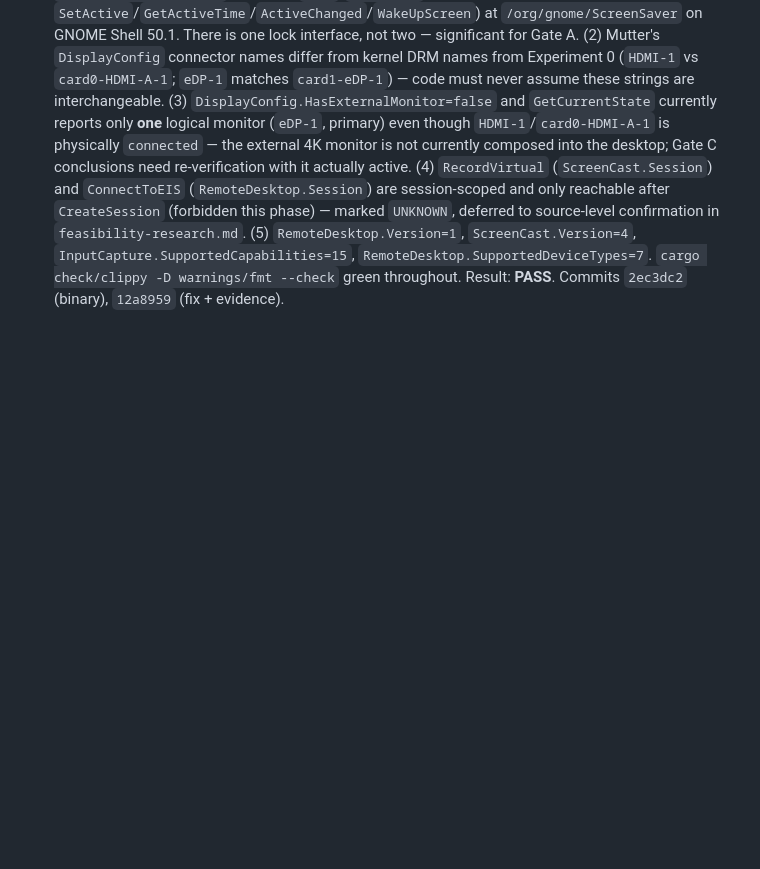
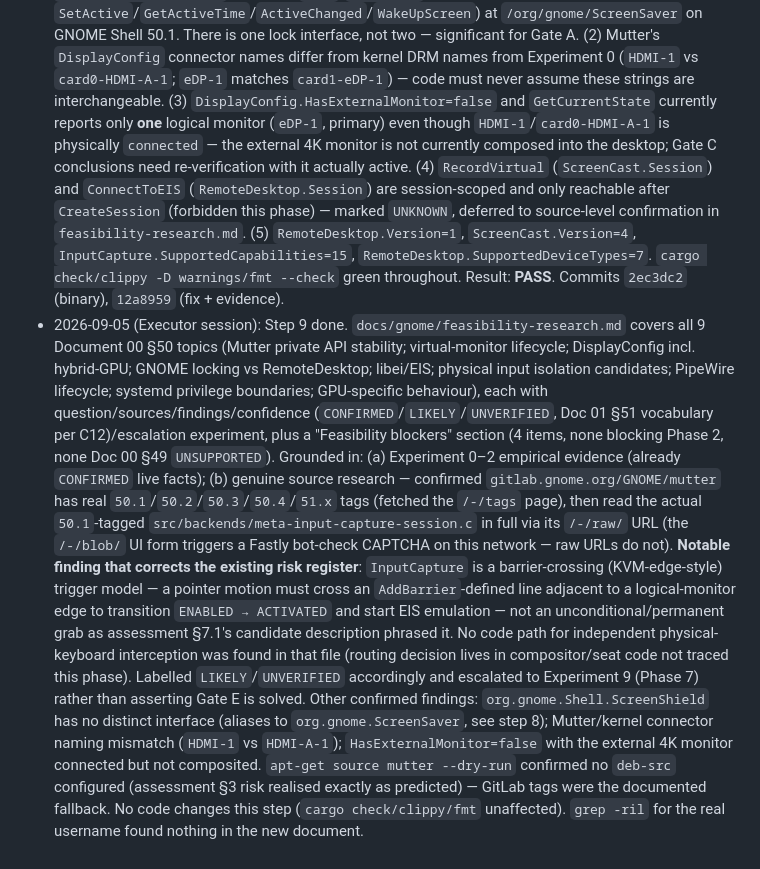
Before and after one commit to rai-himanshu07/Blackroom-Console, a Markdown page: docs/plans/plan-20260904-phase0-1-discovery-and-environment.md, the part around one of its changes. GitHub-like rendering; blank space fills up the shorter version.

Commit message:
Record step 9 verification in the plan execution log

```diff
--- a/docs/plans/plan-20260904-phase0-1-discovery-and-environment.md
+++ b/docs/plans/plan-20260904-phase0-1-discovery-and-environment.md
@@ -454,3 +454,33 @@ crates (zbus/serde/clap/tracing/anyhow/time).
   `RemoteDesktop.SupportedDeviceTypes=7`.
   `cargo check/clippy -D warnings/fmt --check` green throughout. Result: **PASS**.
   Commits `2ec3dc2` (binary), `12a8959` (fix + evidence).
+- 2026-09-05 (Executor session): Step 9 done. `docs/gnome/feasibility-research.md`
+  covers all 9 Document 00 §50 topics (Mutter private API stability; virtual-monitor
+  lifecycle; DisplayConfig incl. hybrid-GPU; GNOME locking vs RemoteDesktop; libei/EIS;
+  physical input isolation candidates; PipeWire lifecycle; systemd privilege boundaries;
+  GPU-specific behaviour), each with question/sources/findings/confidence
+  (`CONFIRMED`/`LIKELY`/`UNVERIFIED`, Doc 01 §51 vocabulary per C12)/escalation
+  experiment, plus a "Feasibility blockers" section (4 items, none blocking Phase 2,
+  none Doc 00 §49 `UNSUPPORTED`).
+  Grounded in: (a) Experiment 0–2 empirical evidence (already `CONFIRMED` live facts);
+  (b) genuine source research — confirmed `gitlab.gnome.org/GNOME/mutter` has real
+  `50.1`/`50.2`/`50.3`/`50.4`/`51.x` tags (fetched the `/-/tags` page), then read the
+  actual `50.1`-tagged `src/backends/meta-input-capture-session.c` in full via its
+  `/-/raw/` URL (the `/-/blob/` UI form triggers a Fastly bot-check CAPTCHA on this
+  network — raw URLs do not).
+  **Notable finding that corrects the existing risk register**: `InputCapture` is a
+  barrier-crossing (KVM-edge-style) trigger model — a pointer motion must cross an
+  `AddBarrier`-defined line adjacent to a logical-monitor edge to transition
+  `ENABLED → ACTIVATED` and start EIS emulation — not an unconditional/permanent grab as
+  assessment §7.1's candidate description phrased it. No code path for independent
+  physical-keyboard interception was found in that file (routing decision lives in
+  compositor/seat code not traced this phase). Labelled `LIKELY`/`UNVERIFIED`
+  accordingly and escalated to Experiment 9 (Phase 7) rather than asserting Gate E is
+  solved. Other confirmed findings: `org.gnome.Shell.ScreenShield` has no distinct
+  interface (aliases to `org.gnome.ScreenSaver`, see step 8); Mutter/kernel connector
+  naming mismatch (`HDMI-1` vs `HDMI-A-1`); `HasExternalMonitor=false` with the external
+  4K monitor connected but not composited.
+  `apt-get source mutter --dry-run` confirmed no `deb-src` configured (assessment §3
+  risk realised exactly as predicted) — GitLab tags were the documented fallback.
+  No code changes this step (`cargo check/clippy/fmt` unaffected). `grep -ril` for the
+  real username found nothing in the new document.
```
Also changed, not shown: other parts of docs/plans/plan-20260904-phase0-1-discovery-and-environment.md (+1 -1 lines).
